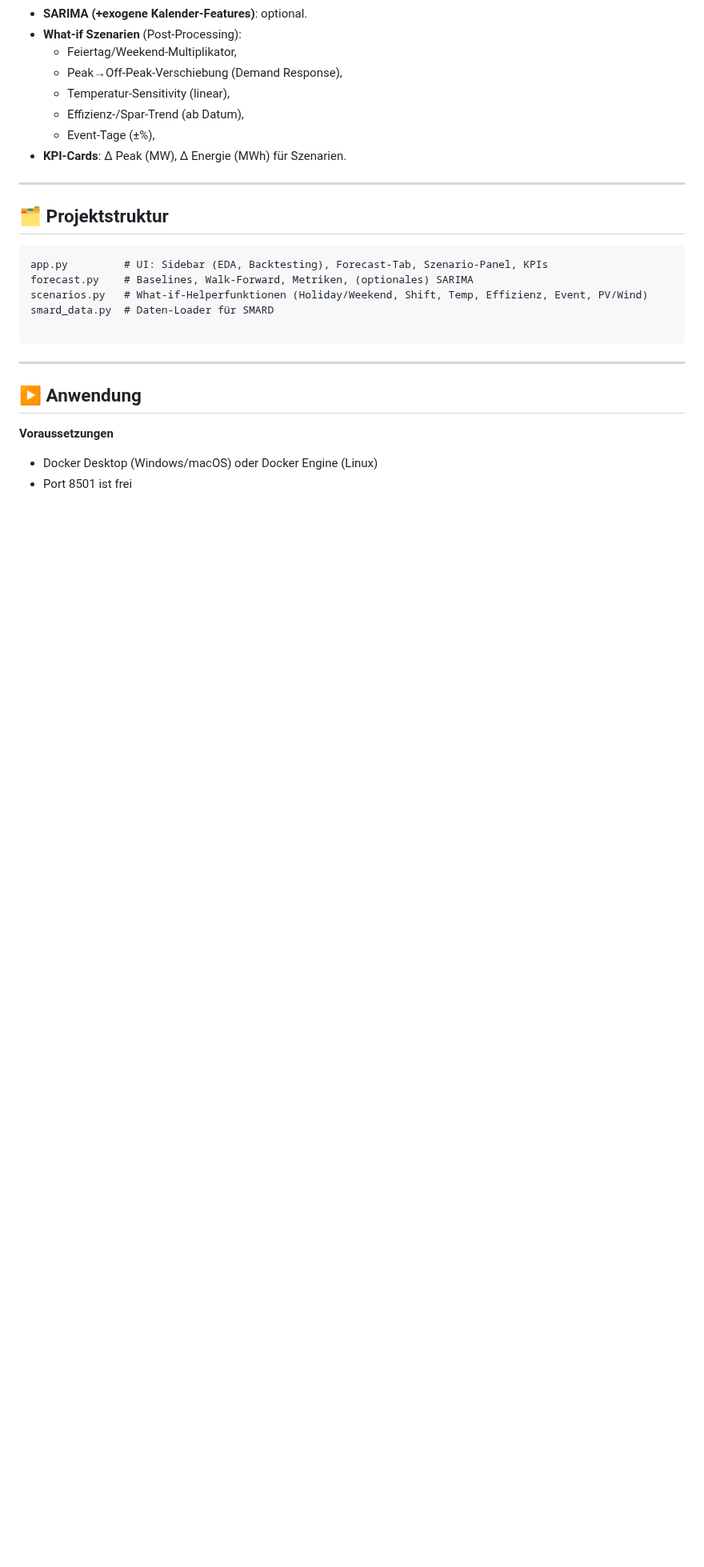
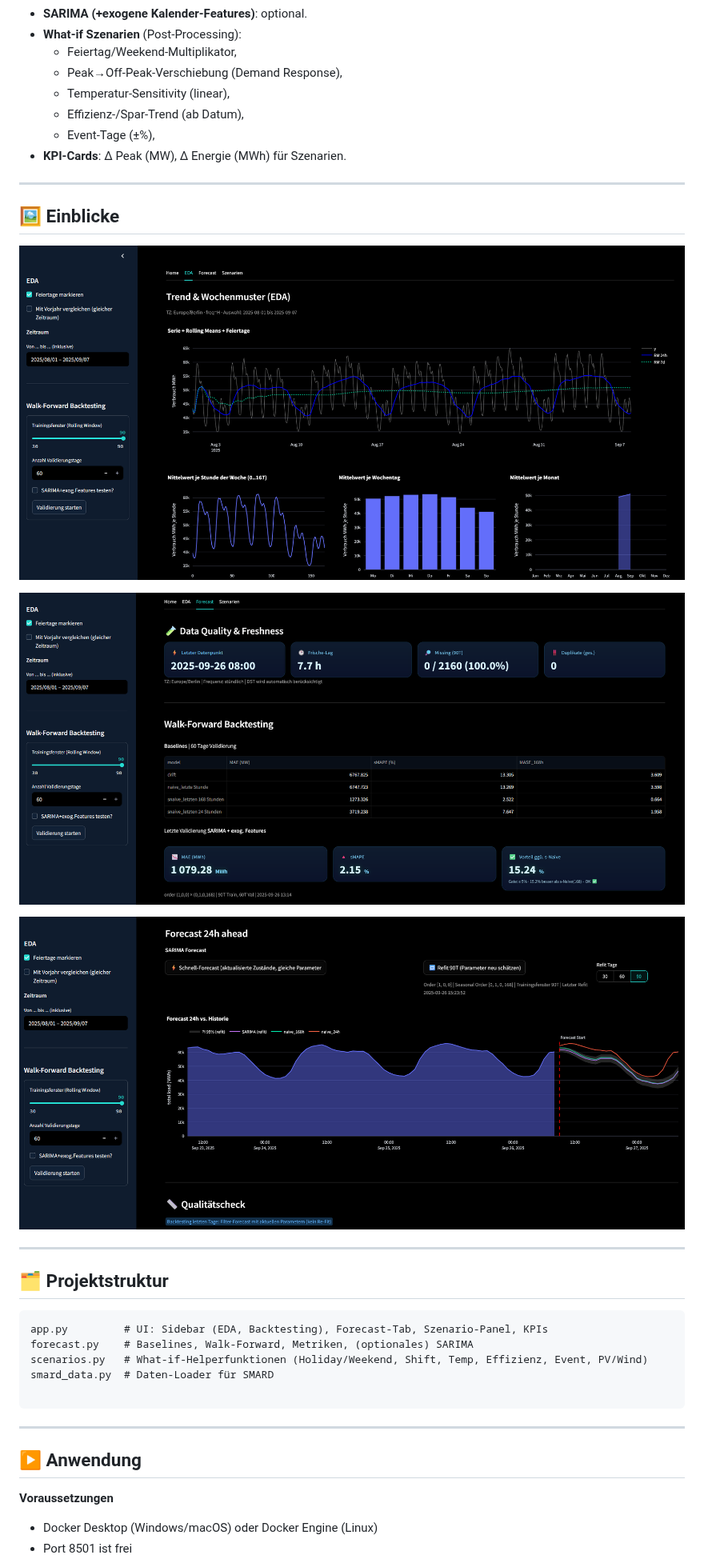
Before and after one commit to Franky-11/electricity_load, a Markdown page: README.md, the part around the change. Shown at 80% size. Rendered like a GitHub page; pictures changed too: images/readme/EDA.png (added), images/readme/Forecast_1.png (added), images/readme/Forecast_2.png (added); blank space fills up the shorter version.

Commit message:
update readme add screenshots

````diff
--- a/README.md
+++ b/README.md
@@ -18,6 +18,15 @@
 
 ---
 
+## 🖼️ Einblicke
+
+![Forecast-Ansicht – 24h Prognose](images/readme/EDA.png)
+
+![Forecast-Ansicht – 24h Prognose](images/readme/Forecast_1.png)
+
+![Qualitätscheck – Backtest-KPIs](images/readme/Forecast_2.png)
+
+---
 ## 🗂️ Projektstruktur
 
 ```
````
Also changed, not shown: images/readme/Forecast_3.png (added), 3 other files.
